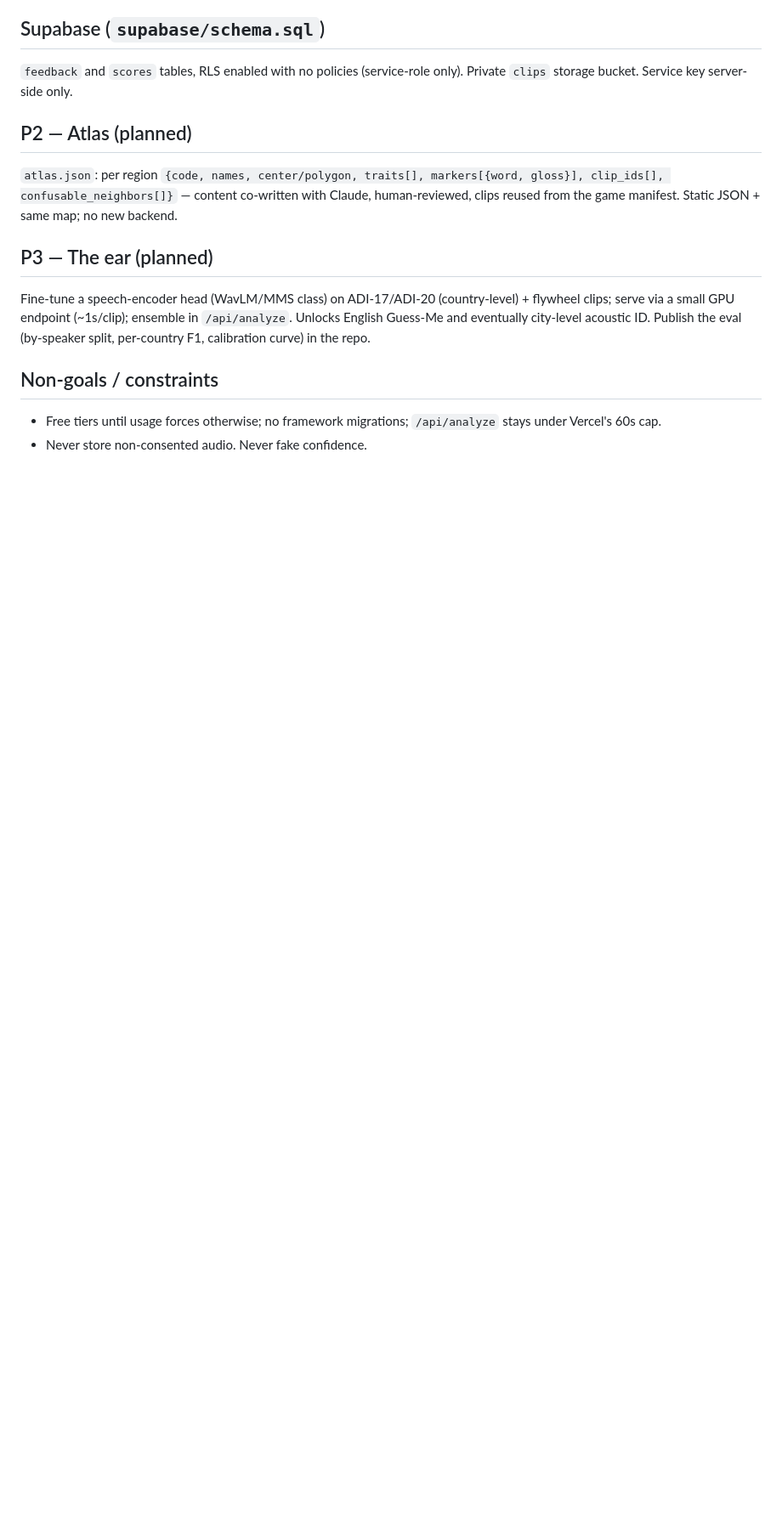
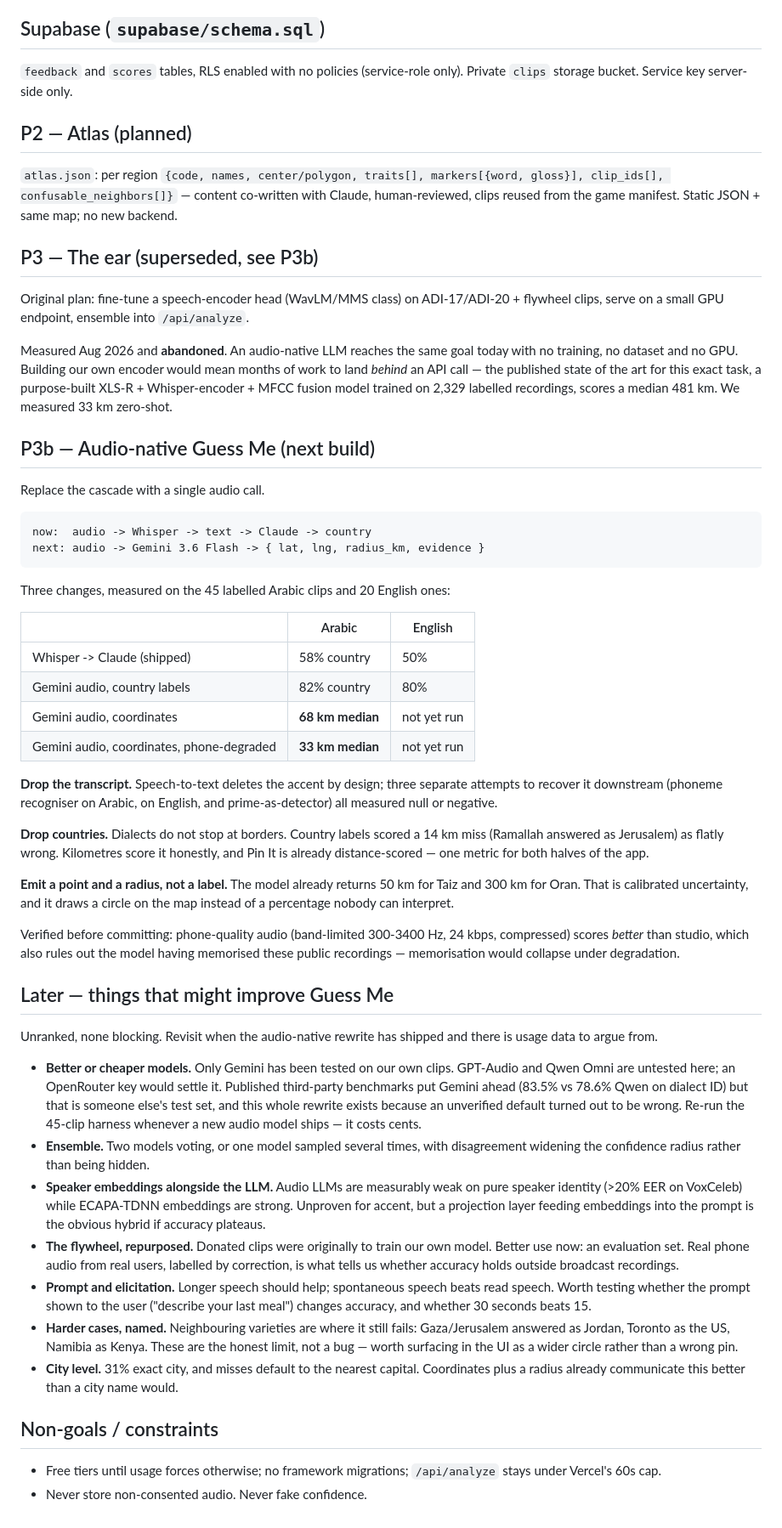
Before and after one commit to moha-arab/hometongue, a Markdown page: PRD.md, the part around the change. Shown at 85% size. Drawn GitHub-style; blank space fills up the shorter version.

Commit message:
PRD: retire the train-our-own-encoder plan, record the measured architecture
P3 was to fine-tune a WavLM-class encoder on ADI-17 plus donated clips and serve it
on a GPU. Measured today and abandoned: the published state of the art for this exact
task (XLS-R + Whisper encoder + MFCC fusion, trained on 2,329 labelled recordings)
scores a median 481 km. An audio-native LLM scores 33 km zero-shot with no training,
no dataset and no GPU.

P3b records what replaces it, with the numbers behind each decision: drop the
transcript, drop country labels, emit a point and a radius. Includes the
phone-degradation result, which both proves it works on real-user audio and rules
out the model having memorised these public recordings.

Also adds a 'Later' section for things that might improve Guess Me — untested
alternative audio models, ensembling, speaker-embedding hybrids, repurposing the
donated-clip flywheel as an eval set rather than training data, and the named hard
cases where it still fails.

```diff
--- a/PRD.md
+++ b/PRD.md
@@ -211,9 +211,76 @@ POST: same-origin + rate limit (40/hr) + validation: nickname 2–20 chars with
 
 `atlas.json`: per region `{code, names, center/polygon, traits[], markers[{word, gloss}], clip_ids[], confusable_neighbors[]}` — content co-written with Claude, human-reviewed, clips reused from the game manifest. Static JSON + same map; no new backend.
 
-## P3 — The ear (planned)
+## P3 — The ear (superseded, see P3b)
 
-Fine-tune a speech-encoder head (WavLM/MMS class) on ADI-17/ADI-20 (country-level) + flywheel clips; serve via a small GPU endpoint (~1s/clip); ensemble in `/api/analyze`. Unlocks English Guess-Me and eventually city-level acoustic ID. Publish the eval (by-speaker split, per-country F1, calibration curve) in the repo.
+Original plan: fine-tune a speech-encoder head (WavLM/MMS class) on ADI-17/ADI-20 + flywheel
+clips, serve on a small GPU endpoint, ensemble into `/api/analyze`.
+
+Measured Aug 2026 and **abandoned**. An audio-native LLM reaches the same goal today with no
+training, no dataset and no GPU. Building our own encoder would mean months of work to land
+*behind* an API call — the published state of the art for this exact task, a purpose-built
+XLS-R + Whisper-encoder + MFCC fusion model trained on 2,329 labelled recordings, scores a
+median 481 km. We measured 33 km zero-shot.
+
+## P3b — Audio-native Guess Me (next build)
+
+Replace the cascade with a single audio call.
+
+    now:  audio -> Whisper -> text -> Claude -> country
+    next: audio -> Gemini 3.6 Flash -> { lat, lng, radius_km, evidence }
+
+Three changes, measured on the 45 labelled Arabic clips and 20 English ones:
+
+| | Arabic | English |
+| --- | --- | --- |
+| Whisper -> Claude (shipped) | 58% country | 50% |
+| Gemini audio, country labels | 82% country | 80% |
+| Gemini audio, coordinates | **68 km median** | not yet run |
+| Gemini audio, coordinates, phone-degraded | **33 km median** | not yet run |
+
+**Drop the transcript.** Speech-to-text deletes the accent by design; three separate attempts
+to recover it downstream (phoneme recogniser on Arabic, on English, and prime-as-detector) all
+measured null or negative.
+
+**Drop countries.** Dialects do not stop at borders. Country labels scored a 14 km miss
+(Ramallah answered as Jerusalem) as flatly wrong. Kilometres score it honestly, and Pin It is
+already distance-scored — one metric for both halves of the app.
+
+**Emit a point and a radius, not a label.** The model already returns 50 km for Taiz and 300 km
+for Oran. That is calibrated uncertainty, and it draws a circle on the map instead of a
+percentage nobody can interpret.
+
+Verified before committing: phone-quality audio (band-limited 300-3400 Hz, 24 kbps, compressed)
+scores *better* than studio, which also rules out the model having memorised these public
+recordings — memorisation would collapse under degradation.
+
+## Later — things that might improve Guess Me
+
+Unranked, none blocking. Revisit when the audio-native rewrite has shipped and there is usage
+data to argue from.
+
+- **Better or cheaper models.** Only Gemini has been tested on our own clips. GPT-Audio and
+  Qwen Omni are untested here; an OpenRouter key would settle it. Published third-party
+  benchmarks put Gemini ahead (83.5% vs 78.6% Qwen on dialect ID) but that is someone else's
+  test set, and this whole rewrite exists because an unverified default turned out to be wrong.
+  Re-run the 45-clip harness whenever a new audio model ships — it costs cents.
+- **Ensemble.** Two models voting, or one model sampled several times, with disagreement
+  widening the confidence radius rather than being hidden.
+- **Speaker embeddings alongside the LLM.** Audio LLMs are measurably weak on pure speaker
+  identity (>20% EER on VoxCeleb) while ECAPA-TDNN embeddings are strong. Unproven for accent,
+  but a projection layer feeding embeddings into the prompt is the obvious hybrid if accuracy
+  plateaus.
+- **The flywheel, repurposed.** Donated clips were originally to train our own model. Better
+  use now: an evaluation set. Real phone audio from real users, labelled by correction, is what
+  tells us whether accuracy holds outside broadcast recordings.
+- **Prompt and elicitation.** Longer speech should help; spontaneous speech beats read speech.
+  Worth testing whether the prompt shown to the user ("describe your last meal") changes
+  accuracy, and whether 30 seconds beats 15.
+- **Harder cases, named.** Neighbouring varieties are where it still fails: Gaza/Jerusalem
+  answered as Jordan, Toronto as the US, Namibia as Kenya. These are the honest limit, not a
+  bug — worth surfacing in the UI as a wider circle rather than a wrong pin.
+- **City level.** 31% exact city, and misses default to the nearest capital. Coordinates plus a
+  radius already communicate this better than a city name would.
 
 ## Non-goals / constraints
 
```
